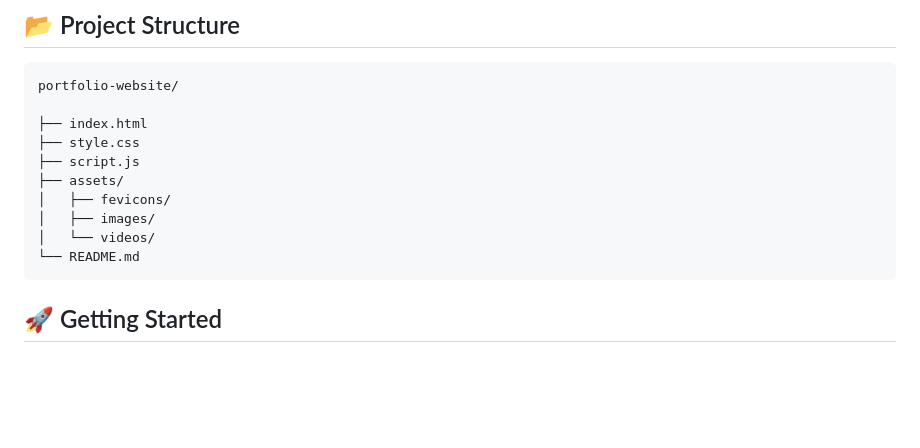
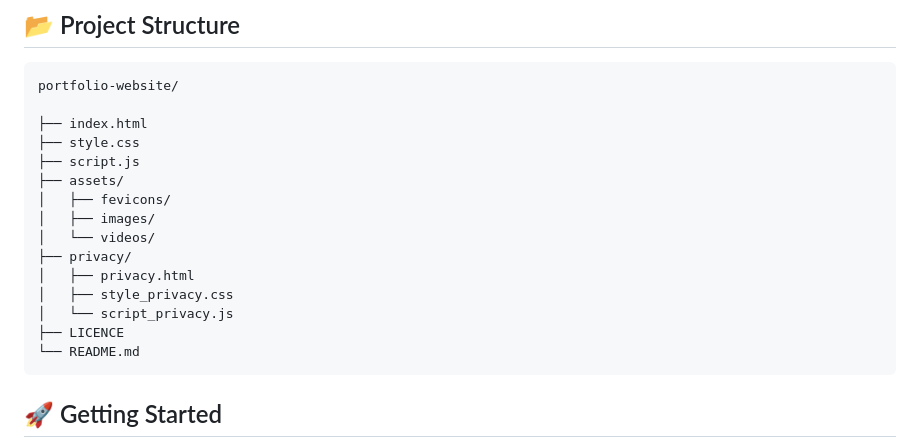
Before and after one commit to Anu-aracnade/anubhab-portfolio-website, a Markdown page: README.md, the part around the change. Drawn GitHub-style; blank space fills up the shorter version.

Commit message:
fead: Add privacy directory and related files to README

````diff
--- a/README.md
+++ b/README.md
@@ -70,6 +70,11 @@ portfolio-website/
 │   ├── fevicons/
 │   ├── images/
 │   └── videos/
+├── privacy/
+│   ├── privacy.html
+│   ├── style_privacy.css
+│   └── script_privacy.js
+├── LICENCE
 └── README.md
 ```
 
````
